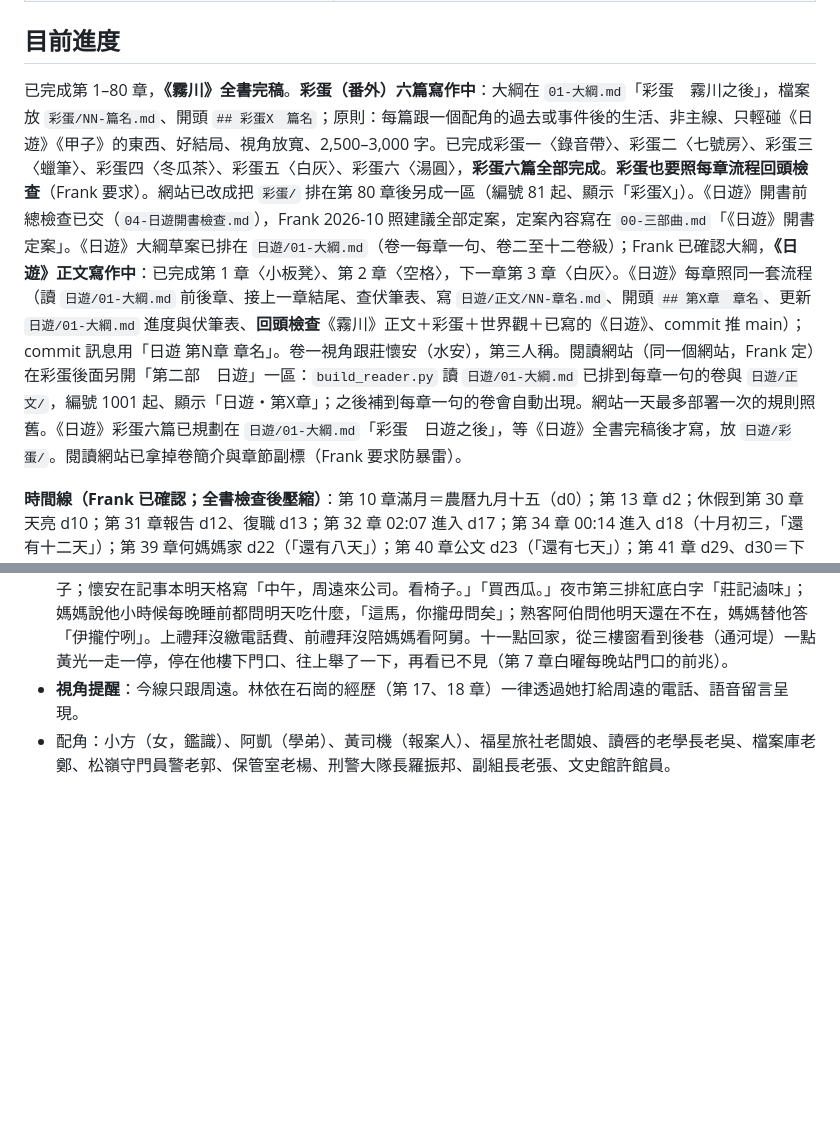
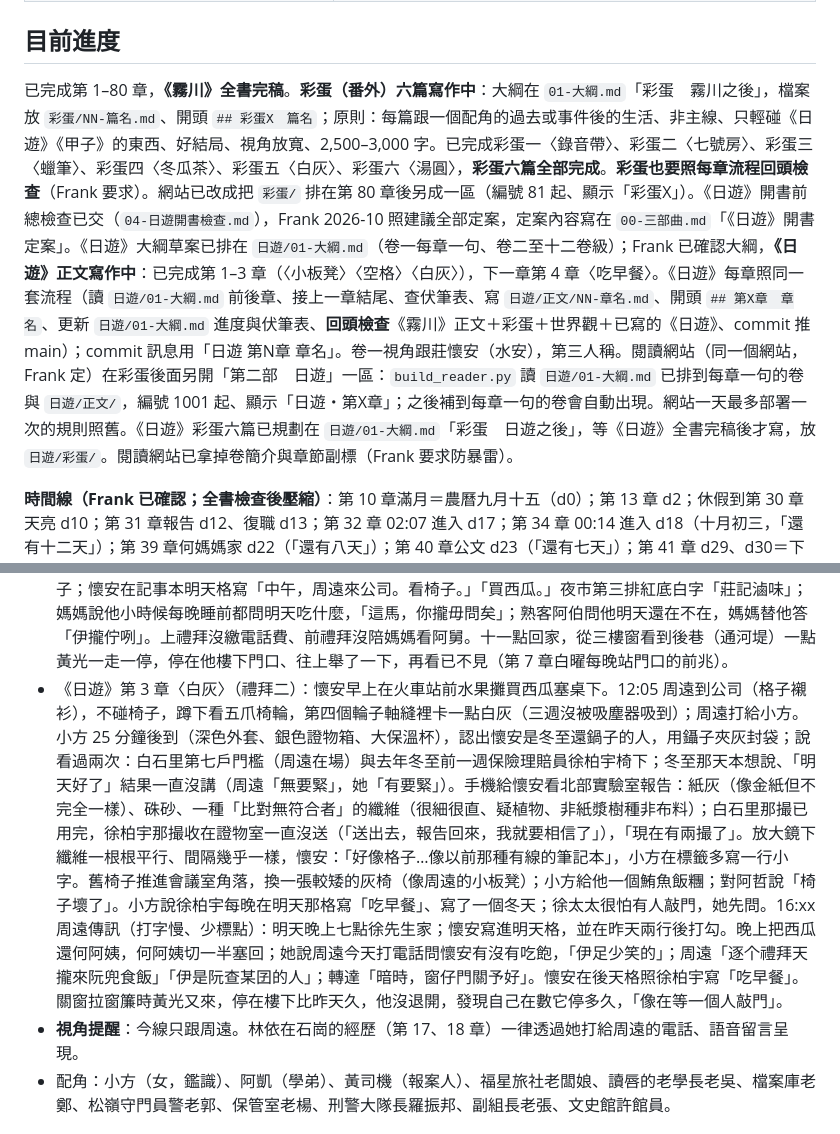
Before and after one commit to virus11456/ghost, a Markdown page: CLAUDE.md, 2 parts joined by grey strips. Drawn GitHub-style; blank space fills up the shorter version.

Commit message:
日遊 第3章 白灰
Co-Authored-By: Claude Opus 5.5 <noreply@anthropic.com>
Claude-Session: https://claude.ai/code/session_01Hg3KEq89FsbEV4HQAuwt3b

```diff
--- a/CLAUDE.md
+++ b/CLAUDE.md
@@ -21,7 +21,7 @@
 
 ## 目前進度
 
-已完成第 1–80 章，**《霧川》全書完稿**。**彩蛋（番外）六篇寫作中**：大綱在 `01-大綱.md`「彩蛋　霧川之後」，檔案放 `彩蛋/NN-篇名.md`、開頭 `## 彩蛋X　篇名`；原則：每篇跟一個配角的過去或事件後的生活、非主線、只輕碰《日遊》《甲子》的東西、好結局、視角放寬、2,500–3,000 字。已完成彩蛋一〈錄音帶〉、彩蛋二〈七號房〉、彩蛋三〈蠟筆〉、彩蛋四〈冬瓜茶〉、彩蛋五〈白灰〉、彩蛋六〈湯圓〉，**彩蛋六篇全部完成**。**彩蛋也要照每章流程回頭檢查**（Frank 要求）。網站已改成把 `彩蛋/` 排在第 80 章後另成一區（編號 81 起、顯示「彩蛋X」）。《日遊》開書前總檢查已交（`04-日遊開書檢查.md`），Frank 2026-10 照建議全部定案，定案內容寫在 `00-三部曲.md`「《日遊》開書定案」。《日遊》大綱草案已排在 `日遊/01-大綱.md`（卷一每章一句、卷二至十二卷級）；Frank 已確認大綱，**《日遊》正文寫作中**：已完成第 1 章〈小板凳〉、第 2 章〈空格〉，下一章第 3 章〈白灰〉。《日遊》每章照同一套流程（讀 `日遊/01-大綱.md` 前後章、接上一章結尾、查伏筆表、寫 `日遊/正文/NN-章名.md`、開頭 `## 第X章　章名`、更新 `日遊/01-大綱.md` 進度與伏筆表、**回頭檢查**《霧川》正文＋彩蛋＋世界觀＋已寫的《日遊》、commit 推 main）；commit 訊息用「日遊 第N章 章名」。卷一視角跟莊懷安（水安），第三人稱。閱讀網站（同一個網站，Frank 定）在彩蛋後面另開「第二部　日遊」一區：`build_reader.py` 讀 `日遊/01-大綱.md` 已排到每章一句的卷與 `日遊/正文/`，編號 1001 起、顯示「日遊・第X章」；之後補到每章一句的卷會自動出現。網站一天最多部署一次的規則照舊。《日遊》彩蛋六篇已規劃在 `日遊/01-大綱.md`「彩蛋　日遊之後」，等《日遊》全書完稿後才寫，放 `日遊/彩蛋/`。閱讀網站已拿掉卷簡介與章節副標（Frank 要求防暴雷）。
+已完成第 1–80 章，**《霧川》全書完稿**。**彩蛋（番外）六篇寫作中**：大綱在 `01-大綱.md`「彩蛋　霧川之後」，檔案放 `彩蛋/NN-篇名.md`、開頭 `## 彩蛋X　篇名`；原則：每篇跟一個配角的過去或事件後的生活、非主線、只輕碰《日遊》《甲子》的東西、好結局、視角放寬、2,500–3,000 字。已完成彩蛋一〈錄音帶〉、彩蛋二〈七號房〉、彩蛋三〈蠟筆〉、彩蛋四〈冬瓜茶〉、彩蛋五〈白灰〉、彩蛋六〈湯圓〉，**彩蛋六篇全部完成**。**彩蛋也要照每章流程回頭檢查**（Frank 要求）。網站已改成把 `彩蛋/` 排在第 80 章後另成一區（編號 81 起、顯示「彩蛋X」）。《日遊》開書前總檢查已交（`04-日遊開書檢查.md`），Frank 2026-10 照建議全部定案，定案內容寫在 `00-三部曲.md`「《日遊》開書定案」。《日遊》大綱草案已排在 `日遊/01-大綱.md`（卷一每章一句、卷二至十二卷級）；Frank 已確認大綱，**《日遊》正文寫作中**：已完成第 1–3 章（〈小板凳〉〈空格〉〈白灰〉），下一章第 4 章〈吃早餐〉。《日遊》每章照同一套流程（讀 `日遊/01-大綱.md` 前後章、接上一章結尾、查伏筆表、寫 `日遊/正文/NN-章名.md`、開頭 `## 第X章　章名`、更新 `日遊/01-大綱.md` 進度與伏筆表、**回頭檢查**《霧川》正文＋彩蛋＋世界觀＋已寫的《日遊》、commit 推 main）；commit 訊息用「日遊 第N章 章名」。卷一視角跟莊懷安（水安），第三人稱。閱讀網站（同一個網站，Frank 定）在彩蛋後面另開「第二部　日遊」一區：`build_reader.py` 讀 `日遊/01-大綱.md` 已排到每章一句的卷與 `日遊/正文/`，編號 1001 起、顯示「日遊・第X章」；之後補到每章一句的卷會自動出現。網站一天最多部署一次的規則照舊。《日遊》彩蛋六篇已規劃在 `日遊/01-大綱.md`「彩蛋　日遊之後」，等《日遊》全書完稿後才寫，放 `日遊/彩蛋/`。閱讀網站已拿掉卷簡介與章節副標（Frank 要求防暴雷）。
 
 **時間線（Frank 已確認；全書檢查後壓縮）**：第 10 章滿月＝農曆九月十五（d0）；第 13 章 d2；休假到第 30 章天亮 d10；第 31 章報告 d12、復職 d13；第 32 章 02:07 進入 d17；第 34 章 00:14 進入 d18（十月初三，「還有十二天」）；第 39 章何媽媽家 d22（「還有八天」）；第 40 章公文 d23（「還有七天」）；第 41 章 d29、d30＝下元 00:14 入水。正文已拿掉第 31–40 章的具體星期幾。三界對帳夜從冬至改為**臘月廿四送神日**（約 2027 年 2 月初、農曆年前；神明上天述職＝天庭考核巡夜司），第 75 章章名改〈送神〉。對照：下元（農曆十月十五，約國曆 11/24，當夜滿月）→背面十天、十月二十五（約 12/4）出來→第二個滿月＝農曆十一月十五（約 12/24，第 64 章）→送神日（第 75 章）。正文盡量用農曆與相對天數，不寫國曆日期；第 40 章「補償金農曆年前發放」與此相合。
 
@@ -162,6 +162,7 @@
 - 彩蛋六〈湯圓〉（2027 冬至，何媽媽家）：何媽媽六點起搓紅白湯圓（紅的加紅麴）。阿凱帶一箱橘子、進門自己把鞋轉朝內、塞給周遠大一圈的新平安符（「她說你用得比較兇」）；小方下班帶大保溫杯、給大家看加班照片；老張退休大半年、女兒考上北部國立大學、帶高粱被沒收；沈言開車從海尾繞山腳接蔡姐，蔡姐和何媽媽一起搓；林依帶減糖冬瓜茶、沈言送何媽媽一盆薄荷；阿翔三盒蘿蔔糕一直問會不會太鹹；邱永福（身上乾的、手指皮好的）帶今年甜的芭樂，周遠說「甜的」，邱小姐說他在家練習一個禮拜；廟公父子最後到，鐵餅乾盒空了（鞋已送到墓前），放進自己搓的生湯圓要帶給她，何媽媽另裝一盒熟的（「生的，伊咬袂落」）。蔡姐對林依說阿祖第一次吃布丁說「甜」、後來捨不得吃。小方想說工作上的事，「明天好了。今天是冬至」，說上禮拜跟爸爸去看阿公，周遠把一顆紅湯圓撥進她碗。三樓年輕人（二十出頭、電腦包、臉白眼下青、媽媽去舅舅家）來還鍋子被何媽媽拉進來，鞋頭朝外，阿凱替他轉朝內（「人才找得到路回來」）；周遠記住他的臉（隔年春天廟口那個三週睡不著的年輕人）。何媽媽看見周遠和何靜在碗底下牽手：「我早就知道了…醫院說她休假。我那時候就知道了。」最後周遠留下洗碗，何媽媽盛最後一碗（紅白各三顆）給他，他吃完說「甜的」；河堤平台那盞燈今晚沒點，「要等的人，都在屋子裡」。
 - 《日遊》第 1 章〈小板凳〉（2028 春某個禮拜天傍晚，懷安視角；周遠的攤平常只擺週末）：懷安（工程師、住何媽媽那棟樓三樓，何媽媽住二樓；媽媽在夜市賣滷味、十二點多才回）三週睡不著（吃安眠藥也只是躺到天亮）。土地廟口周遠（格子襯衫、兩鬢全白、看似四十上下）叫住他；他覺得在何阿姨家冬至見過這張臉（靠窗剝橘子的人）。周遠問「有人坐過你的椅子嗎」：三週前中午吃完排骨便當回座椅墊是溫的，下午行事曆下禮拜起全白，資訊部說「好像從來沒有存進去過」。周遠問名（懷念的懷、安全的安），解紅線撒卦三枚全立，臉一點點變白，掌心壓倒、紅線串回，說「無代誌」（眉毛動了一下）。提紙燈矮小老人（灰淡的眼睛）經過看他很久、說「借過」，鹹酥雞攤老闆與等公車的高中生都沒看見；周遠：「你，看會著伊？」要他「明仔載閣來。下晡。我佇遮」，今仔日免錢。回家二樓何阿姨（舊毛背心、黑鯊魚夾）塞一盒滷肉。十一點多媽媽從夜市來電：明天買西瓜還何阿姨、明天下午去攤子顧，他答「好」卻找不到明天那張桌子。手機行事曆存「去廟口」存不進，手寫在去年公司發的記事本上留住了；天亮前第一次想到一件明天要做的事。今天那格只剩兩筆每週日重複的舊提醒（打給阿舅、倒資源回收）。
 - 《日遊》第 2 章〈空格〉（隔天禮拜一）：懷安在火車站後舊大樓四樓的物流系統公司當測試工程師，靠窗黑色網面椅、左扶手鬆；隔壁同事阿哲戴耳機。阿哲把下禮拜二下午兩點客戶會議排給他：阿哲的行事曆上有「莊懷安」，懷安自己那格是白的。人事系統請假只填得進「今天」，改明天日期自己清空。他描述失魂：不是失眠，閉眼時前面「沒有燈」，明天是白的（不是黑）。周遠平常日不擺攤，這天特地為他來；自我介紹「周朝的周，遠近的遠」「我毋是先生」；問出椅子溫的那天是禮拜三、十二點十分左右、排骨便當滷蛋切一半、溫度「像有人剛站起來」；周遠用一本便利商店小記事本記下，「一」帶鉤。周遠要他閉眼想明天，懷安問「白的，對不對？」周遠只說「我知」（眉毛沒動）。三點多媽媽來電罵：昨晚答應的顧攤與買西瓜他都沒寫下來，兩件「根本沒有放進去」，被說出口才回來。周遠：「去。恁阿母咧等。」約明天中午到他公司看椅子；懷安在記事本明天格寫「中午，周遠來公司。看椅子。」「買西瓜。」夜市第三排紅底白字「莊記滷味」；媽媽說他小時候每晚睡前都問明天吃什麼，「這馬，你攏毋問矣」；熟客阿伯問他明天還在不在，媽媽替他答「伊攏佇咧」。上禮拜沒繳電話費、前禮拜沒陪媽媽看阿舅。十一點回家，從三樓窗看到後巷（通河堤）一點黃光一走一停，停在他樓下門口、往上舉了一下，再看已不見（第 7 章白曜每晚站門口的前兆）。
+- 《日遊》第 3 章〈白灰〉（禮拜二）：懷安早上在火車站前水果攤買西瓜塞桌下。12:05 周遠到公司（格子襯衫），不碰椅子，蹲下看五爪椅輪，第四個輪子軸縫裡卡一點白灰（三週沒被吸塵器吸到）；周遠打給小方。小方 25 分鐘後到（深色外套、銀色證物箱、大保溫杯），認出懷安是冬至還鍋子的人，用鑷子夾灰封袋；說看過兩次：白石里第七戶門檻（周遠在場）與去年冬至前一週保險理賠員徐柏宇椅下；冬至那天本想說、「明天好了」結果一直沒講（周遠「無要緊」，她「有要緊」）。手機給懷安看北部實驗室報告：紙灰（像金紙但不完全一樣）、硃砂、一種「比對無符合者」的纖維（很細很直、疑植物、非紙漿樹種非布料）；白石里那撮已用完，徐柏宇那撮收在證物室一直沒送（「送出去，報告回來，我就要相信了」），「現在有兩撮了」。放大鏡下纖維一根根平行、間隔幾乎一樣，懷安：「好像格子…像以前那種有線的筆記本」，小方在標籤多寫一行小字。舊椅子推進會議室角落，換一張較矮的灰椅（像周遠的小板凳）；小方給他一個鮪魚飯糰；對阿哲說「椅子壞了」。小方說徐柏宇每晚在明天那格寫「吃早餐」、寫了一個冬天；徐太太很怕有人敲門，她先問。16:xx 周遠傳訊（打字慢、少標點）：明天晚上七點徐先生家；懷安寫進明天格，並在昨天兩行後打勾。晚上把西瓜還何阿姨，何阿姨切一半塞回；她說周遠今天打電話問懷安有沒有吃飽，「伊足少笑的」；周遠「逐个禮拜天攏來阮兜食飯」「伊是阮查某囝的人」；轉達「暗時，窗仔門關予好」。懷安在後天格照徐柏宇寫「吃早餐」。關窗拉窗簾時黃光又來，停在樓下比昨天久，他沒退開，發現自己在數它停多久，「像在等一個人敲門」。
 - **視角提醒**：今線只跟周遠。林依在石崗的經歷（第 17、18 章）一律透過她打給周遠的電話、語音留言呈現。
 - 配角：小方（女，鑑識）、阿凱（學弟）、黃司機（報案人）、福星旅社老闆娘、讀唇的老學長老吳、檔案庫老鄭、松嶺守門員警老郭、保管室老楊、刑警大隊長羅振邦、副組長老張、文史館許館員。
 
```
Also changed, not shown: 日遊/01-大綱.md (+3 -2 lines), 日遊/正文/03-白灰.md (added, +289 -0 lines).
